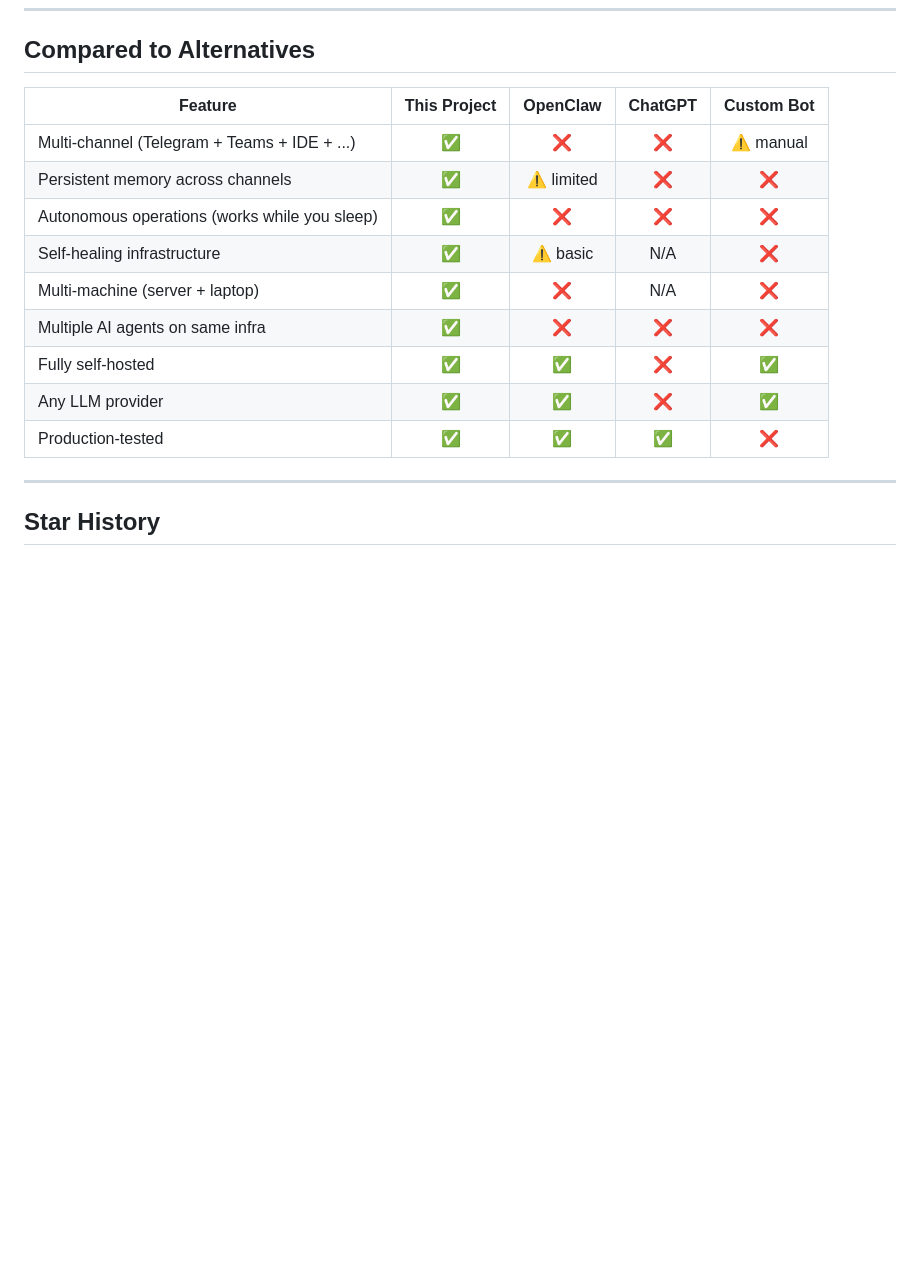
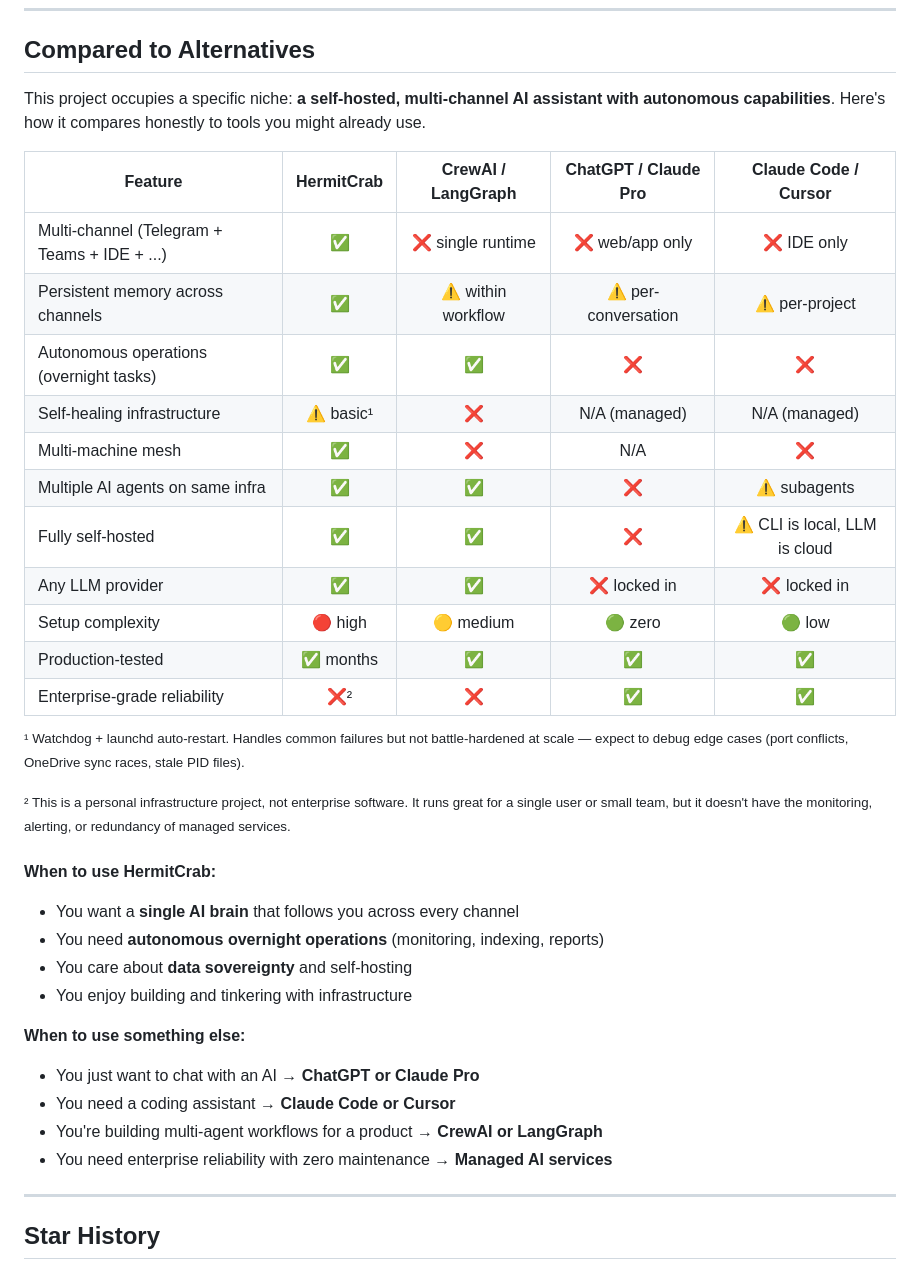
Before and after one commit to daocoding/HermitCrab, a Markdown page: README.md, the part around the change. GitHub-like rendering; blank space fills up the shorter version.

Commit message:
📊 Fix comparison table: honest, factual alternatives with footnotes

```diff
--- a/README.md
+++ b/README.md
@@ -262,17 +262,37 @@ The system evolved through months of real daily use — not theory, not a demo.
 
 ## Compared to Alternatives
 
-| Feature | This Project | OpenClaw | ChatGPT | Custom Bot |
+This project occupies a specific niche: **a self-hosted, multi-channel AI assistant with autonomous capabilities**. Here's how it compares honestly to tools you might already use.
+
+| Feature | HermitCrab | CrewAI / LangGraph | ChatGPT / Claude Pro | Claude Code / Cursor |
 |---------|:---:|:---:|:---:|:---:|
-| Multi-channel (Telegram + Teams + IDE + ...) | ✅ | ❌ | ❌ | ⚠️ manual |
-| Persistent memory across channels | ✅ | ⚠️ limited | ❌ | ❌ |
-| Autonomous operations (works while you sleep) | ✅ | ❌ | ❌ | ❌ |
-| Self-healing infrastructure | ✅ | ⚠️ basic | N/A | ❌ |
-| Multi-machine (server + laptop) | ✅ | ❌ | N/A | ❌ |
-| Multiple AI agents on same infra | ✅ | ❌ | ❌ | ❌ |
-| Fully self-hosted | ✅ | ✅ | ❌ | ✅ |
-| Any LLM provider | ✅ | ✅ | ❌ | ✅ |
-| Production-tested | ✅ | ✅ | ✅ | ❌ |
+| Multi-channel (Telegram + Teams + IDE + ...) | ✅ | ❌ single runtime | ❌ web/app only | ❌ IDE only |
+| Persistent memory across channels | ✅ | ⚠️ within workflow | ⚠️ per-conversation | ⚠️ per-project |
+| Autonomous operations (overnight tasks) | ✅ | ✅ | ❌ | ❌ |
+| Self-healing infrastructure | ⚠️ basic¹ | ❌ | N/A (managed) | N/A (managed) |
+| Multi-machine mesh | ✅ | ❌ | N/A | ❌ |
+| Multiple AI agents on same infra | ✅ | ✅ | ❌ | ⚠️ subagents |
+| Fully self-hosted | ✅ | ✅ | ❌ | ⚠️ CLI is local, LLM is cloud |
+| Any LLM provider | ✅ | ✅ | ❌ locked in | ❌ locked in |
+| Setup complexity | 🔴 high | 🟡 medium | 🟢 zero | 🟢 low |
+| Production-tested | ✅ months | ✅ | ✅ | ✅ |
+| Enterprise-grade reliability | ❌² | ❌ | ✅ | ✅ |
+
+<sup>¹ Watchdog + launchd auto-restart. Handles common failures but not battle-hardened at scale — expect to debug edge cases (port conflicts, OneDrive sync races, stale PID files).</sup>
+
+<sup>² This is a personal infrastructure project, not enterprise software. It runs great for a single user or small team, but it doesn't have the monitoring, alerting, or redundancy of managed services.</sup>
+
+**When to use HermitCrab:**
+- You want a **single AI brain** that follows you across every channel
+- You need **autonomous overnight operations** (monitoring, indexing, reports)
+- You care about **data sovereignty** and self-hosting
+- You enjoy building and tinkering with infrastructure
+
+**When to use something else:**
+- You just want to chat with an AI → **ChatGPT or Claude Pro**
+- You need a coding assistant → **Claude Code or Cursor**
+- You're building multi-agent workflows for a product → **CrewAI or LangGraph**
+- You need enterprise reliability with zero maintenance → **Managed AI services**
 
 ---
 
```
